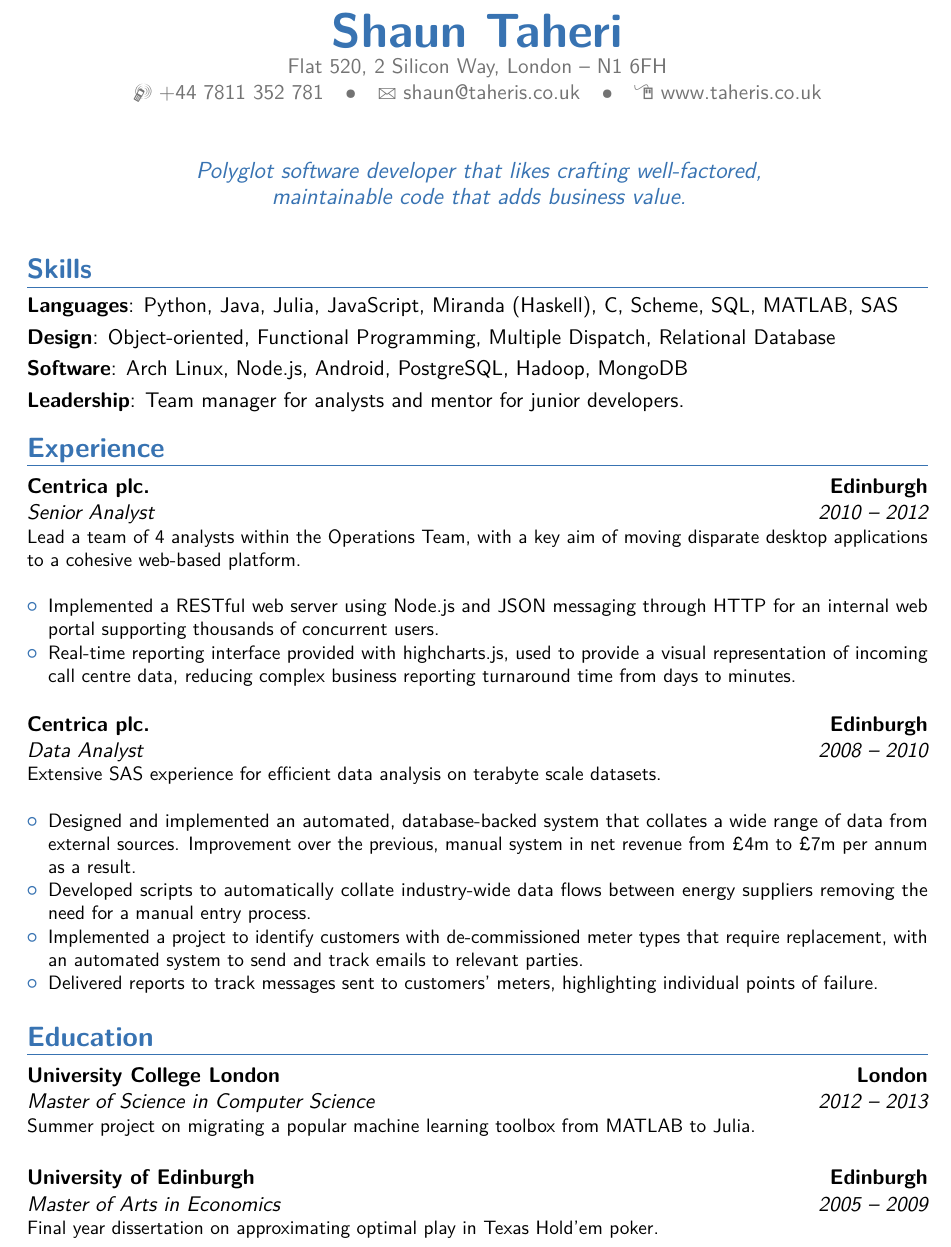
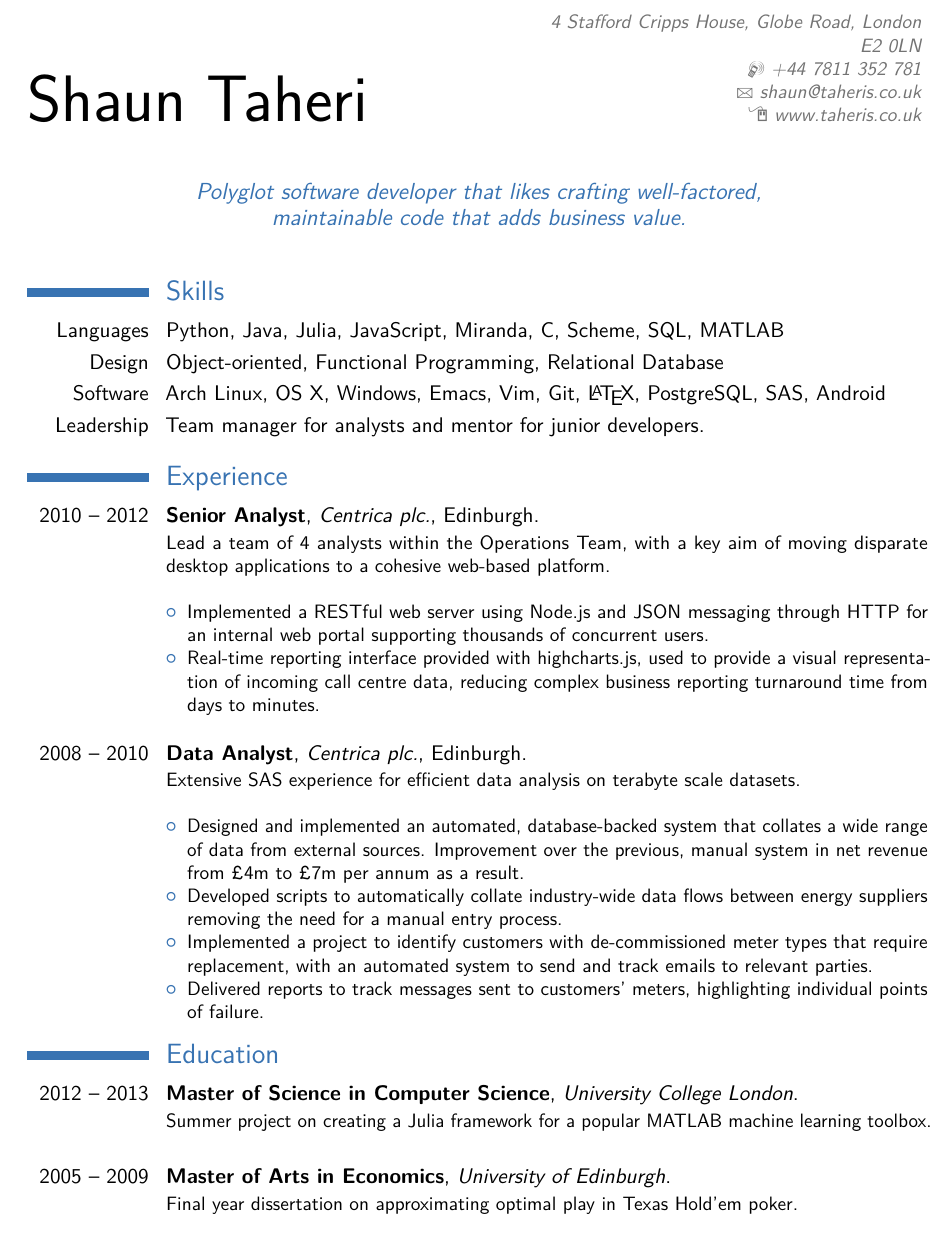
Before and after one commit to taheris/cv, a LaTeX CV (shaun_taheri_cv.tex): part of the page, cut at the place of the change. Compiled offline with pdfLaTeX.

Commit message:
update skills and cv style

```diff
--- a/shaun_taheri_cv.tex
+++ b/shaun_taheri_cv.tex
@@ -26,7 +16,7 @@
 \firstname{Shaun}
 \familyname{Taheri}
 % \title{Software Engineer}
-\address{Flat 520, 2 Silicon Way, London}{N1 6FH}
+\address{4 Stafford Cripps House, Globe Road, London}{E2 0LN}
 \mobile{+44 7811 352 781}
 % \phone{+2~(345)~678~901}
 % \fax{+3~(456)~789~012}
@@ -34,64 +24,70 @@
 \homepage{www.taheris.co.uk}
 % \extrainfo{github.com/taheris}
 % \photo[64pt][0.4pt]{picture}
-\quote{Polyglot software developer that likes crafting well-factored, maintainable code that adds business value.}
+\quote{Polyglot software developer that likes crafting well-factored,
+  maintainable code that adds business value.}
 
 \begin{document}
 \makecvtitle
 
 \section{Skills}
-    \cvitem{Languages}{Python, Java, Julia, JavaScript, Miranda (Haskell), C, Scheme, SQL, MATLAB, SAS}
-    \cvitem{Design}{Object-oriented, Functional Programming, Multiple Dispatch, Relational Database}
-    \cvitem{Software}{Arch Linux, Node.js, Android, PostgreSQL, Hadoop,  MongoDB}
-    \cvitem{Leadership}{Team manager for analysts and mentor for junior developers.}
+
+\cvline{Languages}{Python, Java, Julia, JavaScript, Miranda, C,
+  Scheme, SQL, MATLAB}
+
+\cvline{Design}{Object-oriented, Functional Programming, Relational
+  Database}
+
+\cvline{Software}{Arch Linux, OS X, Windows, Emacs, Vim, Git,
+  \LaTeX{}, PostgreSQL, SAS, Android}
+
+\cvline{Leadership}{Team manager for analysts and mentor for junior
+  developers.}
+
 
 \section{Experience}
-    \cventry{2010 -- 2012}{Senior Analyst}{Centrica plc.}{Edinburgh}{}{Lead a team of 4 analysts within the Operations Team, with a key aim of moving disparate desktop applications to a cohesive web-based platform.\newline
+
+\cventry{2010 -- 2012}{Senior Analyst}{Centrica
+  plc.}{Edinburgh}{}{Lead a team of 4 analysts within the Operations
+  Team, with a key aim of moving disparate desktop applications to a
+  cohesive web-based platform.\newline
   \begin{itemize}
-    \item Implemented a RESTful web server using Node.js and JSON messaging through HTTP for an internal web portal supporting thousands of concurrent users.
+    \item Implemented a RESTful web server using Node.js and JSON
+      messaging through HTTP for an internal web portal supporting
+      thousands of concurrent users.
     \item Real-time reporting interface provided with highcharts.js,
-      used to provide a visual representation of incoming call centre data, reducing complex business reporting turnaround time from days to minutes.\newline
+      used to provide a visual representation of incoming call centre
+      data, reducing complex business reporting turnaround time from
+      days to minutes.\newline
   \end{itemize}}
-    \cventry{2008 -- 2010}{Data Analyst}{Centrica plc.}{Edinburgh}{}{Extensive SAS experience for efficient data analysis on terabyte scale datasets.\newline
+
+\cventry{2008 -- 2010}{Data Analyst}{Centrica
+  plc.}{Edinburgh}{}{Extensive SAS experience for efficient data
+  analysis on terabyte scale datasets.\newline
   \begin{itemize}
-    \item Designed and implemented an automated, database-backed system that collates a wide range of data from external sources. Improvement over the previous, manual system in net revenue from £4m to £7m per annum as a result.
-    \item Developed scripts to automatically collate industry-wide data flows between energy suppliers removing the need for a manual entry process.
-    \item Implemented a project to identify customers with de-commissioned meter types that require replacement, with an automated system to send and track emails to relevant parties.
-    \item Delivered reports to track messages sent to customers' meters, highlighting individual points of failure.
+    \item Designed and implemented an automated, database-backed system
+      that collates a wide range of data from external sources.
+      Improvement over the previous, manual system in net revenue from
+      £4m to £7m per annum as a result.
+    \item Developed scripts to automatically collate industry-wide data
+      flows between energy suppliers removing the need for a manual
+      entry process.
+    \item Implemented a project to identify customers with
+      de-commissioned meter types that require replacement, with an
+      automated system to send and track emails to relevant parties.
+    \item Delivered reports to track messages sent to customers' meters,
+      highlighting individual points of failure.
 \end{itemize}}
 
 \section{Education}
+
 \cventry{2012 -- 2013}{Master of Science in Computer
-      Science}{University College London}{London}{}{Summer project on
-      migrating a popular machine learning toolbox from MATLAB to Julia.}
+  Science}{University College London}{}{}{Summer project on creating a
+  Julia framework for a popular MATLAB machine learning toolbox.}
 \bigskip
-    \cventry{2005 -- 2009}{Master of Arts in Economics}{University of Edinburgh}{Edinburgh}{}{Final year dissertation on approximating optimal play in Texas Hold'em poker.}
 
-    % \section{Master thesis}
-    % \cvitem{title}{\emph{Title}}
-    % \cvitem{supervisors}{Supervisors}
-    % \cvitem{description}{Short thesis abstract}
+\cventry{2005 -- 2009}{Master of Arts in Economics}{University of
+  Edinburgh}{}{}{Final year dissertation on approximating optimal play
+  in Texas Hold'em poker.}
 
-    % \section{Skills}
-    % \cvdoubleitem{category 1}{XXX, YYY, ZZZ}{category 4}{XXX, YYY, ZZZ}
-    % \cvdoubleitem{category 2}{XXX, YYY, ZZZ}{category 5}{XXX, YYY, ZZZ}
-    % \cvdoubleitem{category 3}{XXX, YYY, ZZZ}{category 6}{XXX, YYY, ZZZ}
-
-    % \section{Languages}
-    % \cvitemwithcomment{Language 1}{Skill level}{Comment}
-    % \cvitemwithcomment{Language 2}{Skill level}{Comment}
-    % \cvitemwithcomment{Language 3}{Skill level}{Comment}
-
-    %\section{Extra 1}
-    % \subsection{Vocational}
-    % \cvlistitem{Item 1}
-    % \cvlistitem{Item 2}
-    % \cvlistitem{Item 3}
-
-    % \renewcommand{\listitemsymbol}{-~} % change the symbol for lists
-
-    % \section{Extra 2}
-    % \cvlistdoubleitem{Item 1}{Item 4}
-    % \cvlistdoubleitem{Item 2}{Item 5\cite{book1}}
-    % \cvlistdoubleitem{Item 3}{}
 \end{document}
```
Also changed, not shown: shaun_taheri_cv.pdf, shaun_taheri_cv.tex (16 more changed lines). Lines whose indentation alone changed are shown as unchanged.
